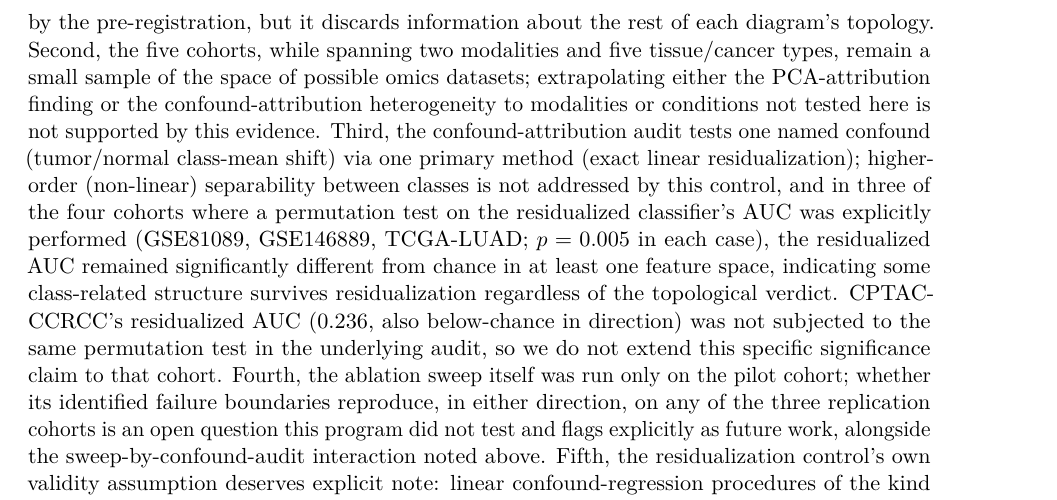
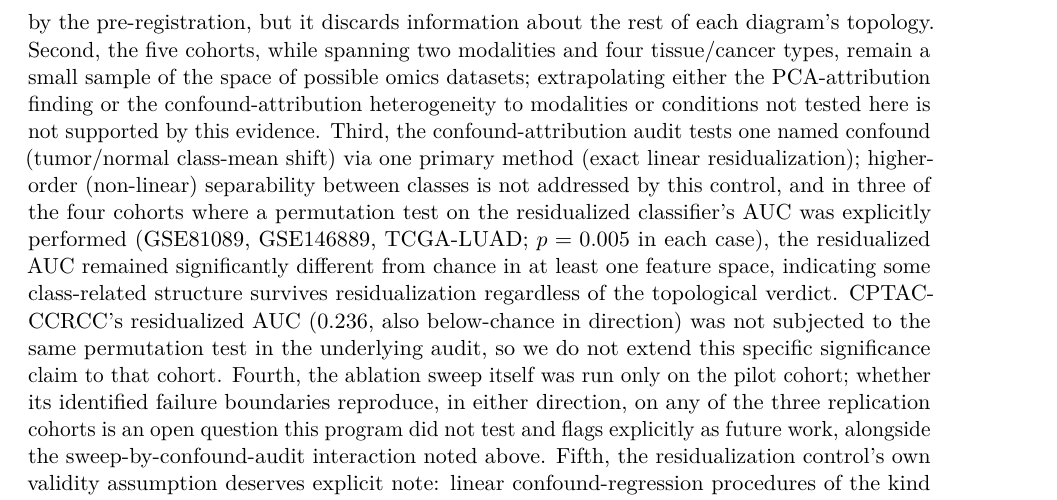
Before and after one commit to smaniches/pca-topology-crossdomain-replication, a LaTeX paper (paper/paper.tex, which reads paper/sections/discussion.tex): part of page 17 of 18, cut so that both start at the same text. Compiled offline with pdfLaTeX.

Commit message:
Fix missed 'five tissue/cancer types' instance in discussion.tex Limitations paragraph (Auditor-flagged) -- prior commit fixed only the first instance of this contradiction, missed a second occurrence; now consistently 'four' throughout, matching introduction.tex.

```diff
--- a/paper/sections/discussion.tex
+++ b/paper/sections/discussion.tex
@@ -92,7 +92,7 @@ test statistic throughout is a single scalar, $\maxHone$ (the persistence of the
 feature), rather than a full persistence-diagram distance (e.g.\ bottleneck or Wasserstein distance to a
 null diagram); a single scalar is more interpretable and was fixed by the pre-registration, but it discards
 information about the rest of each diagram's topology. Second, the five cohorts, while spanning two
-modalities and five tissue/cancer types, remain a small sample of the space of possible omics datasets;
+modalities and four tissue/cancer types, remain a small sample of the space of possible omics datasets;
 extrapolating either the PCA-attribution finding or the confound-attribution heterogeneity to modalities or
 conditions not tested here is not supported by this evidence. Third, the confound-attribution audit tests
 one named confound (tumor/normal class-mean shift) via one primary method (exact linear residualization);
```
Also changed, not shown: paper/paper.pdf.
